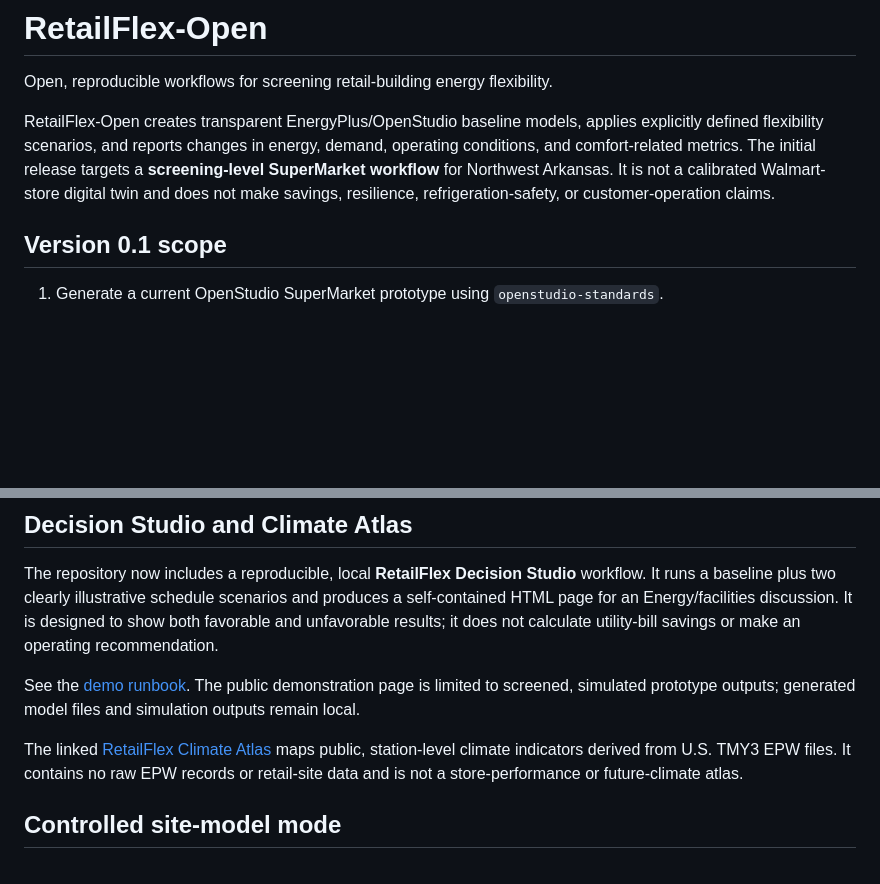
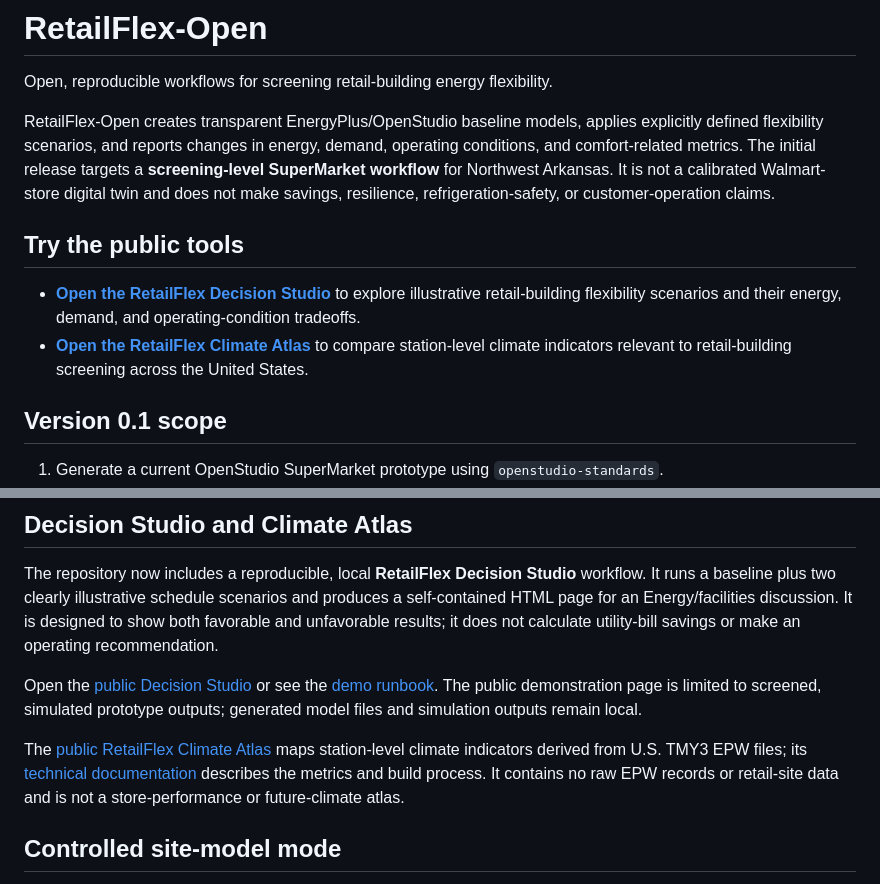
Before and after one commit to UARK-NED3/RetailFlex-Open, a Markdown page: README.md, 2 parts joined by grey strips. Drawn GitHub-style; blank space fills up the shorter version.

Commit message:
Add public Studio and Atlas links

```diff
--- a/README.md
+++ b/README.md
@@ -3,6 +3,11 @@
 Open, reproducible workflows for screening retail-building energy flexibility.
 
 RetailFlex-Open creates transparent EnergyPlus/OpenStudio baseline models, applies explicitly defined flexibility scenarios, and reports changes in energy, demand, operating conditions, and comfort-related metrics. The initial release targets a **screening-level SuperMarket workflow** for Northwest Arkansas. It is not a calibrated Walmart-store digital twin and does not make savings, resilience, refrigeration-safety, or customer-operation claims.
+
+## Try the public tools
+
+- **[Open the RetailFlex Decision Studio](https://uark-ned3.github.io/RetailFlex-Open/)** to explore illustrative retail-building flexibility scenarios and their energy, demand, and operating-condition tradeoffs.
+- **[Open the RetailFlex Climate Atlas](https://uark-ned3.github.io/RetailFlex-Open/atlas/)** to compare station-level climate indicators relevant to retail-building screening across the United States.
 
 ## Version 0.1 scope
 
@@ -17,9 +22,9 @@ The first planned measures are thermostat adjustment, precooling, lighting reduc
 
 The repository now includes a reproducible, local **RetailFlex Decision Studio** workflow. It runs a baseline plus two clearly illustrative schedule scenarios and produces a self-contained HTML page for an Energy/facilities discussion. It is designed to show both favorable and unfavorable results; it does not calculate utility-bill savings or make an operating recommendation.
 
-See the [demo runbook](docs/demo-runbook.md). The public demonstration page is limited to screened, simulated prototype outputs; generated model files and simulation outputs remain local.
+Open the [public Decision Studio](https://uark-ned3.github.io/RetailFlex-Open/) or see the [demo runbook](docs/demo-runbook.md). The public demonstration page is limited to screened, simulated prototype outputs; generated model files and simulation outputs remain local.
 
-The linked [RetailFlex Climate Atlas](docs/atlas/README.md) maps public, station-level climate indicators derived from U.S. TMY3 EPW files. It contains no raw EPW records or retail-site data and is not a store-performance or future-climate atlas.
+The [public RetailFlex Climate Atlas](https://uark-ned3.github.io/RetailFlex-Open/atlas/) maps station-level climate indicators derived from U.S. TMY3 EPW files; its [technical documentation](docs/atlas/README.md) describes the metrics and build process. It contains no raw EPW records or retail-site data and is not a store-performance or future-climate atlas.
 
 ## Controlled site-model mode
 
```
